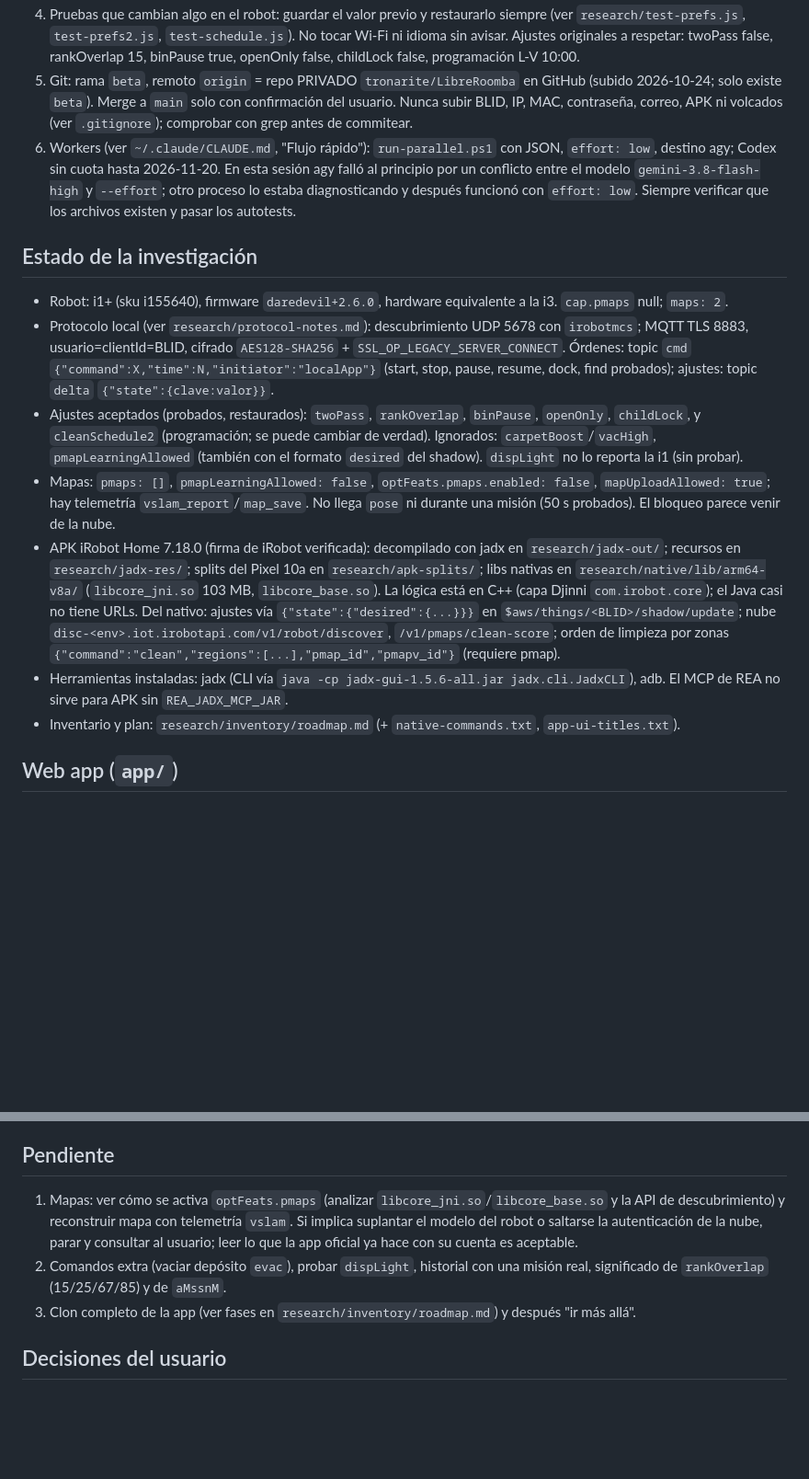
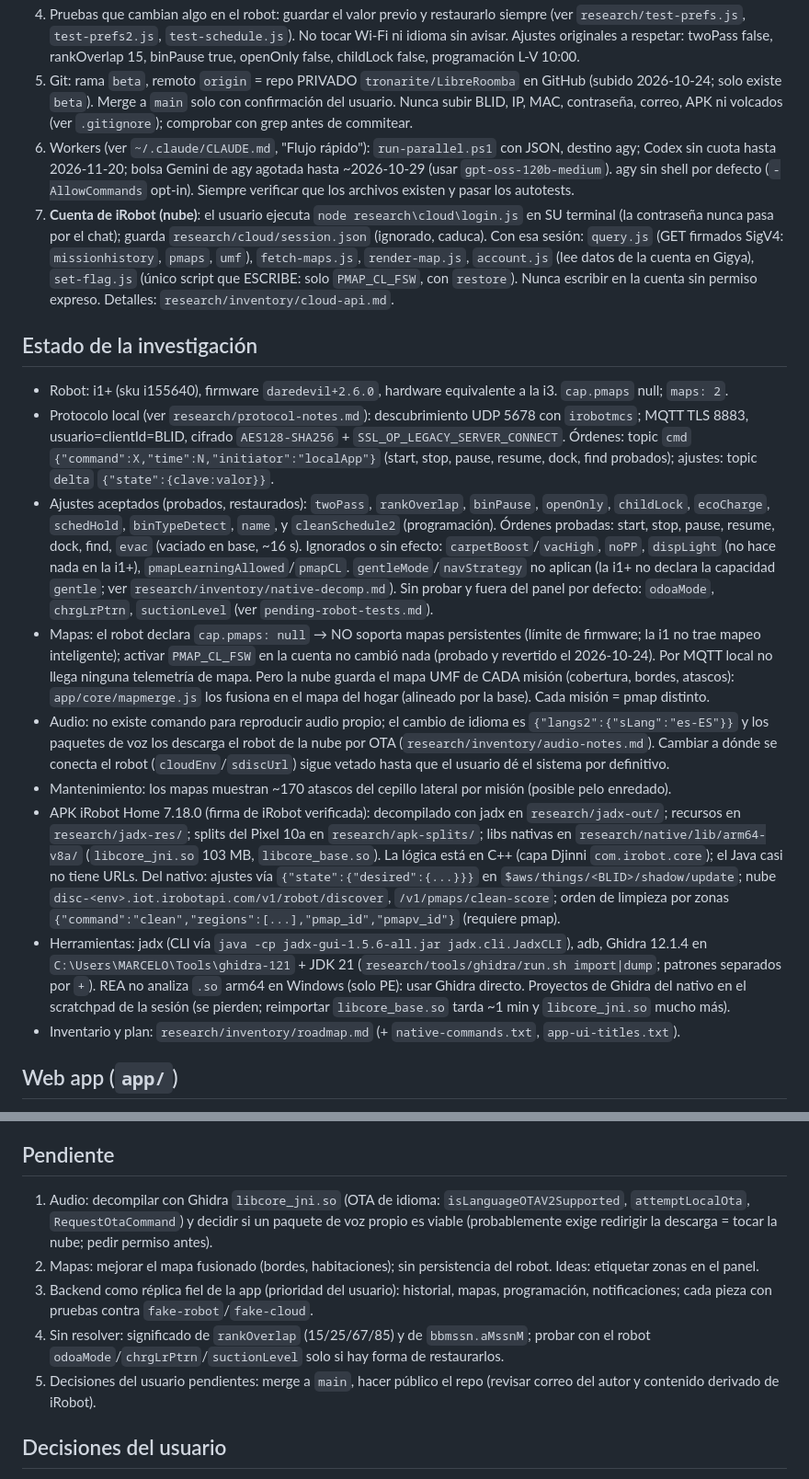
Before and after one commit to tronarite/LibreRoomba, a Markdown page: CLAUDE.md, 2 parts joined by grey strips. Shown at 92% size. Drawn GitHub-style; blank space fills up the shorter version.

Commit message:
CLAUDE.md: estado actual (cuenta de iRobot, mapas, audio, Ghidra, pendientes)
Co-Authored-By: Claude Sonnet 5.5 <noreply@anthropic.com>

Claude-Session: https://claude.ai/code/session_012ULMdWw6KkEYVZYVsGCvBM

```diff
--- a/CLAUDE.md
+++ b/CLAUDE.md
@@ -8,24 +8,29 @@ Objetivo: clon web de la app de iRobot para controlar la Roomba i1+ del usuario
 3. Si MQTT responde "Bad username or password": la contraseña cambió. Con el robot en la base, `node research/get-password.js <ip>` y pedir al usuario que mantenga HOME 2-3 s hasta que parpadee el icono Wi-Fi (si el eco acaba en `03`, no está en modo emparejamiento).
 4. Pruebas que cambian algo en el robot: guardar el valor previo y restaurarlo siempre (ver `research/test-prefs.js`, `test-prefs2.js`, `test-schedule.js`). No tocar Wi-Fi ni idioma sin avisar. Ajustes originales a respetar: twoPass false, rankOverlap 15, binPause true, openOnly false, childLock false, programación L-V 10:00.
 5. Git: rama `beta`, remoto `origin` = repo PRIVADO `tronarite/LibreRoomba` en GitHub (subido 2026-10-24; solo existe `beta`). Merge a `main` solo con confirmación del usuario. Nunca subir BLID, IP, MAC, contraseña, correo, APK ni volcados (ver `.gitignore`); comprobar con grep antes de commitear.
-6. Workers (ver `~/.claude/CLAUDE.md`, "Flujo rápido"): `run-parallel.ps1` con JSON, `effort: low`, destino agy; Codex sin cuota hasta 2026-11-20. En esta sesión agy falló al principio por un conflicto entre el modelo `gemini-3.8-flash-high` y `--effort`; otro proceso lo estaba diagnosticando y después funcionó con `effort: low`. Siempre verificar que los archivos existen y pasar los autotests.
+6. Workers (ver `~/.claude/CLAUDE.md`, "Flujo rápido"): `run-parallel.ps1` con JSON, destino agy; Codex sin cuota hasta 2026-11-20; bolsa Gemini de agy agotada hasta ~2026-10-29 (usar `gpt-oss-120b-medium`). agy sin shell por defecto (`-AllowCommands` opt-in). Siempre verificar que los archivos existen y pasar los autotests.
+7. **Cuenta de iRobot (nube)**: el usuario ejecuta `node research\cloud\login.js` en SU terminal (la contraseña nunca pasa por el chat); guarda `research/cloud/session.json` (ignorado, caduca). Con esa sesión: `query.js` (GET firmados SigV4: `missionhistory`, `pmaps`, `umf`), `fetch-maps.js`, `render-map.js`, `account.js` (lee datos de la cuenta en Gigya), `set-flag.js` (único script que ESCRIBE: solo `PMAP_CL_FSW`, con `restore`). Nunca escribir en la cuenta sin permiso expreso. Detalles: `research/inventory/cloud-api.md`.
 
 ## Estado de la investigación
 - Robot: i1+ (sku i155640), firmware `daredevil+2.6.0`, hardware equivalente a la i3. `cap.pmaps` null; `maps: 2`.
 - Protocolo local (ver `research/protocol-notes.md`): descubrimiento UDP 5678 con `irobotmcs`; MQTT TLS 8883, usuario=clientId=BLID, cifrado `AES128-SHA256` + `SSL_OP_LEGACY_SERVER_CONNECT`. Órdenes: topic `cmd` `{"command":X,"time":N,"initiator":"localApp"}` (start, stop, pause, resume, dock, find probados); ajustes: topic `delta` `{"state":{clave:valor}}`.
-- Ajustes aceptados (probados, restaurados): `twoPass`, `rankOverlap`, `binPause`, `openOnly`, `childLock`, y `cleanSchedule2` (programación; se puede cambiar de verdad). Ignorados: `carpetBoost`/`vacHigh`, `pmapLearningAllowed` (también con el formato `desired` del shadow). `dispLight` no lo reporta la i1 (sin probar).
-- Mapas: `pmaps: []`, `pmapLearningAllowed: false`, `optFeats.pmaps.enabled: false`, `mapUploadAllowed: true`; hay telemetría `vslam_report`/`map_save`. No llega `pose` ni durante una misión (50 s probados). El bloqueo parece venir de la nube.
+- Ajustes aceptados (probados, restaurados): `twoPass`, `rankOverlap`, `binPause`, `openOnly`, `childLock`, `ecoCharge`, `schedHold`, `binTypeDetect`, `name`, y `cleanSchedule2` (programación). Órdenes probadas: start, stop, pause, resume, dock, find, `evac` (vaciado en base, ~16 s). Ignorados o sin efecto: `carpetBoost`/`vacHigh`, `noPP`, `dispLight` (no hace nada en la i1+), `pmapLearningAllowed`/`pmapCL`. `gentleMode`/`navStrategy` no aplican (la i1+ no declara la capacidad `gentle`; ver `research/inventory/native-decomp.md`). Sin probar y fuera del panel por defecto: `odoaMode`, `chrgLrPtrn`, `suctionLevel` (ver `pending-robot-tests.md`).
+- Mapas: el robot declara `cap.pmaps: null` → NO soporta mapas persistentes (límite de firmware; la i1 no trae mapeo inteligente); activar `PMAP_CL_FSW` en la cuenta no cambió nada (probado y revertido el 2026-10-24). Por MQTT local no llega ninguna telemetría de mapa. Pero la nube guarda el mapa UMF de CADA misión (cobertura, bordes, atascos): `app/core/mapmerge.js` los fusiona en el mapa del hogar (alineado por la base). Cada misión = pmap distinto.
+- Audio: no existe comando para reproducir audio propio; el cambio de idioma es `{"langs2":{"sLang":"es-ES"}}` y los paquetes de voz los descarga el robot de la nube por OTA (`research/inventory/audio-notes.md`). Cambiar a dónde se conecta el robot (`cloudEnv`/`sdiscUrl`) sigue vetado hasta que el usuario dé el sistema por definitivo.
+- Mantenimiento: los mapas muestran ~170 atascos del cepillo lateral por misión (posible pelo enredado).
 - APK iRobot Home 7.18.0 (firma de iRobot verificada): decompilado con jadx en `research/jadx-out/`; recursos en `research/jadx-res/`; splits del Pixel 10a en `research/apk-splits/`; libs nativas en `research/native/lib/arm64-v8a/` (`libcore_jni.so` 103 MB, `libcore_base.so`). La lógica está en C++ (capa Djinni `com.irobot.core`); el Java casi no tiene URLs. Del nativo: ajustes vía `{"state":{"desired":{...}}}` en `$aws/things/<BLID>/shadow/update`; nube `disc-<env>.iot.irobotapi.com/v1/robot/discover`, `/v1/pmaps/clean-score`; orden de limpieza por zonas `{"command":"clean","regions":[...],"pmap_id","pmapv_id"}` (requiere pmap).
-- Herramientas instaladas: jadx (CLI vía `java -cp jadx-gui-1.5.6-all.jar jadx.cli.JadxCLI`), adb. El MCP de REA no sirve para APK sin `REA_JADX_MCP_JAR`.
+- Herramientas: jadx (CLI vía `java -cp jadx-gui-1.5.6-all.jar jadx.cli.JadxCLI`), adb, Ghidra 12.1.4 en `C:\Users\MARCELO\Tools\ghidra-121` + JDK 21 (`research/tools/ghidra/run.sh import|dump`; patrones separados por `+`). REA no analiza `.so` arm64 en Windows (solo PE): usar Ghidra directo. Proyectos de Ghidra del nativo en el scratchpad de la sesión (se pierden; reimportar `libcore_base.so` tarda ~1 min y `libcore_jni.so` mucho más).
 - Inventario y plan: `research/inventory/roadmap.md` (+ `native-commands.txt`, `app-ui-titles.txt`).
 
 ## Web app (`app/`)
 Node (express + ws + mqtt). Arquitectura: `app/core/` es el núcleo sin HTTP (`robot.js` conexión/reconexión/estado y toda la validación, `policy.js` lista blanca única, `fake-robot.js` robot simulado con el protocolo real, usado por `--mock` y por las pruebas); `discovery.js` busca la IP por UDP (opcional, `LIBREROOMBA_DISCOVER=1`); `RobotCore` expone `authFailed` (contraseña rechazada, espera larga) y `setPassword`; `server.js` es solo la capa web (+ `/api/health`); `npm run robot` (`app/start.js`) lee IP/BLID de `LOCAL-NOTES.md`. Pruebas: `cd app && npm test` (50). Nube (solo lectura, `app/core/cloud.js` + `sigv4.js` + `mapmerge.js`, rutas `/api/cloud/{status,history,map}`; sesión de `research/cloud/login.js`): historial real de la nube y mapa de cobertura fusionado alineando por pose y orientación de la base; `--mock` usa `fake-cloud.js`. `node server.js --mock` prueba sin robot; sin `--mock` exige `ROBOT_IP` y `ROBOT_BLID`. Solo escucha en 127.0.0.1 (sin autenticación). Tiene: control (limpiar, pausa, reanudar, parar, base, buscar), ajustes (lista blanca en `/api/pref`), programación semanal (`/api/schedule`), estado y mantenimiento (`/api/maintenance`), historial de misiones propio (`/api/history`, guarda en `app/data/`; registra las misiones que ve y, al arrancar, cuántas ocurrieron con el servidor apagado usando `bbmssn.nMssn`; sin probar con misión real). Dato dudoso no mostrado: `bbmssn.aMssnM` (unidad desconocida).
 
 ## Pendiente
-1. Mapas: ver cómo se activa `optFeats.pmaps` (analizar `libcore_jni.so`/`libcore_base.so` y la API de descubrimiento) y reconstruir mapa con telemetría `vslam`. Si implica suplantar el modelo del robot o saltarse la autenticación de la nube, parar y consultar al usuario; leer lo que la app oficial ya hace con su cuenta es aceptable.
-2. Comandos extra (vaciar depósito `evac`), probar `dispLight`, historial con una misión real, significado de `rankOverlap` (15/25/67/85) y de `aMssnM`.
-3. Clon completo de la app (ver fases en `research/inventory/roadmap.md`) y después "ir más allá".
+1. Audio: decompilar con Ghidra `libcore_jni.so` (OTA de idioma: `isLanguageOTAV2Supported`, `attemptLocalOta`, `RequestOtaCommand`) y decidir si un paquete de voz propio es viable (probablemente exige redirigir la descarga = tocar la nube; pedir permiso antes).
+2. Mapas: mejorar el mapa fusionado (bordes, habitaciones); sin persistencia del robot. Ideas: etiquetar zonas en el panel.
+3. Backend como réplica fiel de la app (prioridad del usuario): historial, mapas, programación, notificaciones; cada pieza con pruebas contra `fake-robot`/`fake-cloud`.
+4. Sin resolver: significado de `rankOverlap` (15/25/67/85) y de `bbmssn.aMssnM`; probar con el robot `odoaMode`/`chrgLrPtrn`/`suctionLevel` solo si hay forma de restaurarlos.
+5. Decisiones del usuario pendientes: merge a `main`, hacer público el repo (revisar correo del autor y contenido derivado de iRobot).
 
 ## Decisiones del usuario
 - Permitido el descubrimiento UDP en su red y probar ajustes inofensivos con restauración.
```
